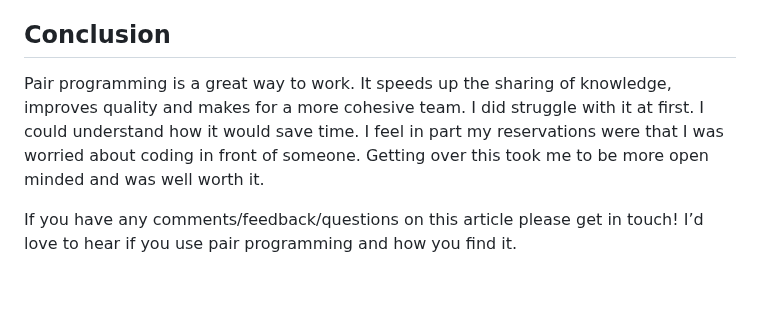
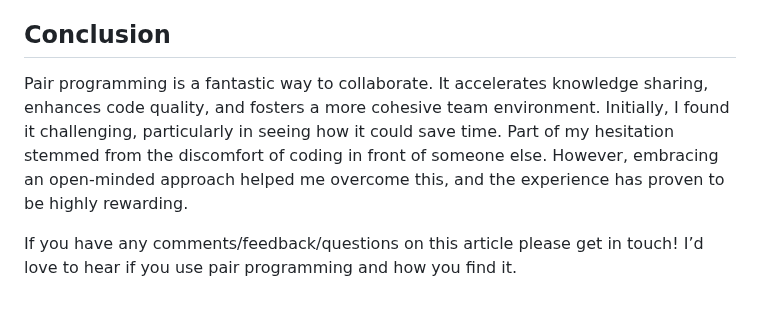
Before and after one commit to stuartjnelson/northern-badger-11ty-blog, a Markdown page: articles/becoming-a-better-manager-the-power-of-pair-programming.md, the part around the change. Rendered like a GitHub page.

```diff
--- a/articles/becoming-a-better-manager-the-power-of-pair-programming.md
+++ b/articles/becoming-a-better-manager-the-power-of-pair-programming.md
@@ -52,6 +52,6 @@ For example, last week I paired with a team member on a unit test for a componen
 
 
 ## Conclusion
-Pair programming is a great way to work. It speeds up the sharing of knowledge, improves quality and makes for a more cohesive team. I did struggle with it at first. I could understand how it would save time. I feel in part my reservations were that I was worried about coding in front of someone. Getting over this took me to be more open minded and was well worth it.
+Pair programming is a fantastic way to collaborate. It accelerates knowledge sharing, enhances code quality, and fosters a more cohesive team environment. Initially, I found it challenging, particularly in seeing how it could save time. Part of my hesitation stemmed from the discomfort of coding in front of someone else. However, embracing an open-minded approach helped me overcome this, and the experience has proven to be highly rewarding.
 
 If you have any comments/feedback/questions on this article please get in touch! I’d love to hear if you use pair programming and how you find it.
```
